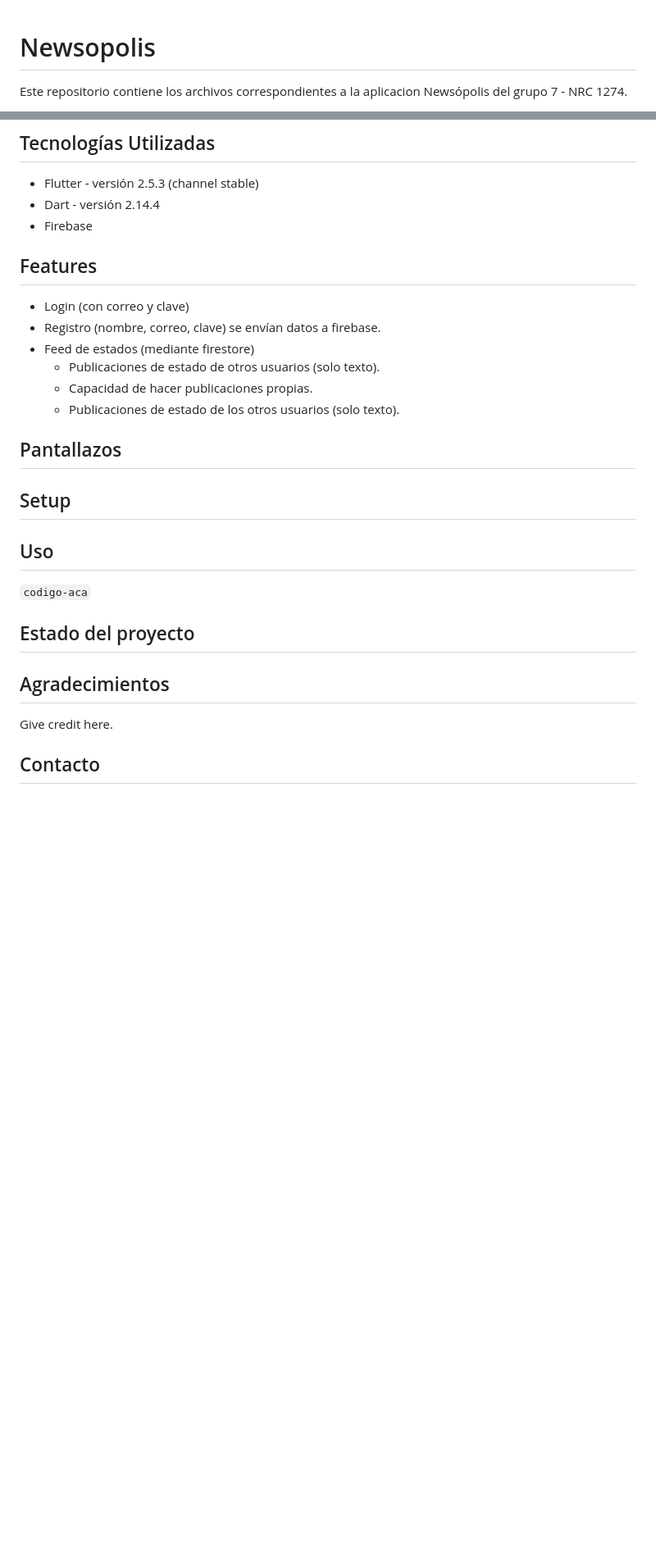
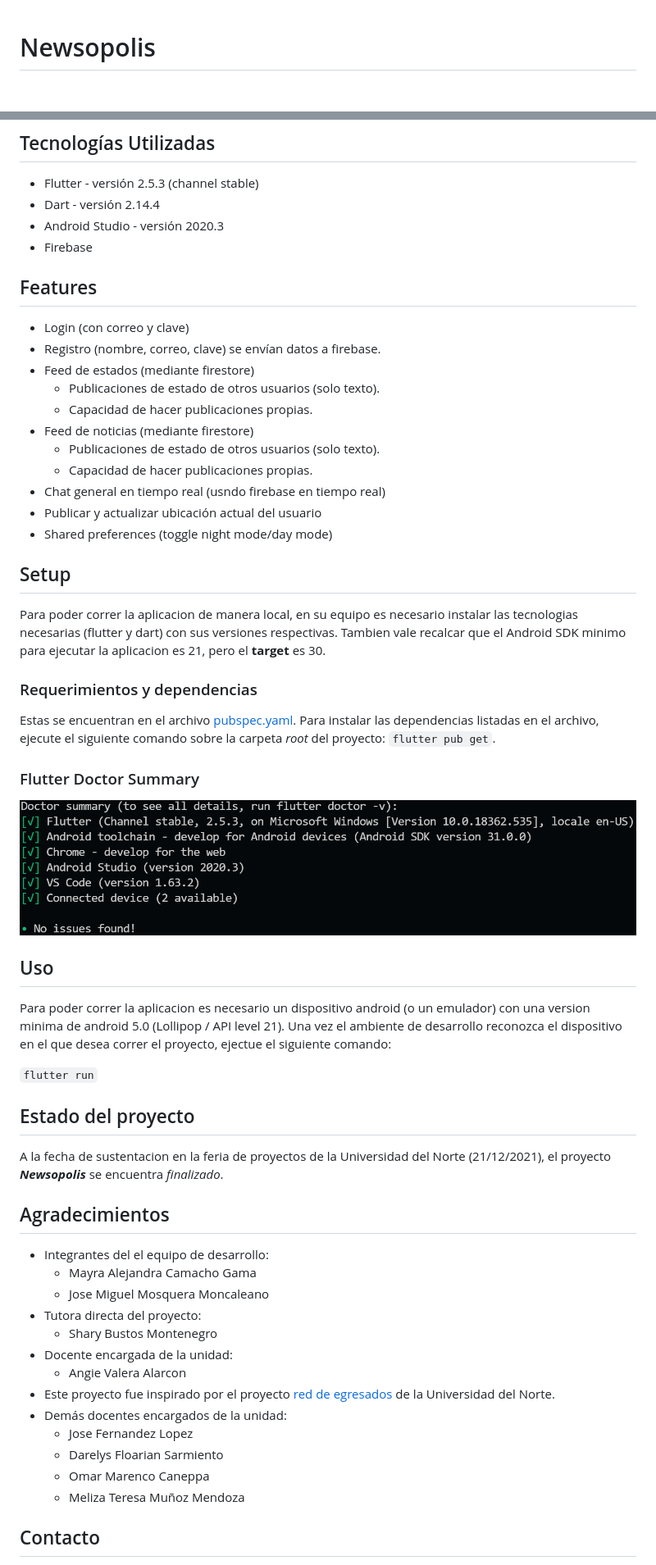
Before and after one commit to Vhiper-JM/Newsopolis, a Markdown page: README.md, 2 parts joined by grey strips. Shown: that part at 82% size. Rendered like a GitHub page; pictures changed too: newsopolis/img/flutter_doctor_summary.png (added); blank space fills up the shorter version.

```diff
--- a/README.md
+++ b/README.md
@@ -1,5 +1,4 @@
 # Newsopolis
 
-Este repositorio contiene los archivos correspondientes a la aplicacion Newsópolis del grupo 7 - NRC 1274.
 > *__Newsopolis__* es una red social enfocada en
 > estudiantes de comuncación social.
@@ -36,6 +32,7 @@ Este repositorio contiene los archivos correspondientes a la aplicacion Newsópo
 
 * Flutter - versión 2.5.3 (channel stable)
 * Dart - versión 2.14.4
+* Android Studio - versión 2020.3
 * Firebase
 
 ## Features
@@ -45,21 +42,49 @@ Este repositorio contiene los archivos correspondientes a la aplicacion Newsópo
 * Feed de estados (mediante firestore)
   * Publicaciones de estado de otros usuarios (solo texto).
   * Capacidad de hacer publicaciones propias.
-  * Publicaciones de estado de los otros usuarios (solo texto).
-
-## Pantallazos
+* Feed de noticias (mediante firestore)
+  * Publicaciones de estado de otros usuarios (solo texto).
+  * Capacidad de hacer publicaciones propias.
+* Chat general en tiempo real (usndo firebase en tiempo real)
+* Publicar y actualizar ubicación actual del usuario
+* Shared preferences (toggle night mode/day mode)
 
 ## Setup
 
+Para poder correr la aplicacion de manera local, en su equipo es necesario instalar las tecnologias necesarias (flutter y dart) con sus versiones respectivas. Tambien vale recalcar que el Android SDK minimo para ejecutar la aplicacion es 21, pero el __target__ es 30.
+
+### Requerimientos y dependencias
+
+Estas se encuentran en el archivo [pubspec.yaml](https://github.com/Vhiper-JM/Newsopolis/blob/main/newsopolis/pubspec.yaml). Para instalar las dependencias listadas en el archivo, ejecute el siguiente comando sobre la carpeta _root_ del proyecto: `flutter pub get`.
+
+### Flutter Doctor Summary
+
+![Example screenshot](newsopolis/img/flutter_doctor_summary.png)
+
 ## Uso
 
-`codigo-aca`
+Para poder correr la aplicacion es necesario un dispositivo android (o un emulador) con una version minima de android 5.0 (Lollipop / API level 21). Una vez el ambiente de desarrollo reconozca el dispositivo en el que desea correr el proyecto, ejectue el siguiente comando:
+
+`flutter run`
 
 ## Estado del proyecto
 
+A la fecha de sustentacion en la feria de proyectos de la Universidad del Norte (21/12/2021), el proyecto _**Newsopolis**_ se encuentra _finalizado_.
 
 ## Agradecimientos
 
-Give credit here.
+* Integrantes del el equipo de desarrollo:
+  * Mayra Alejandra Camacho Gama
+  * Jose Miguel Mosquera Moncaleano
+* Tutora directa del proyecto:
+  * Shary Bustos Montenegro
+* Docente encargada de la unidad:
+  * Angie Valera Alarcon
+* Este proyecto fue inspirado por el proyecto [red de egresados](https://github.com/EjemplosMisionTic2022/red_egresados) de la Universidad del Norte.
+* Demás docentes encargados de la unidad:
+  * Jose Fernandez Lopez
+  * Darelys Floarian Sarmiento
+  * Omar Marenco Caneppa
+  * Meliza Teresa Muñoz Mendoza
 
 ## Contacto
```
Also changed, not shown: other parts of README.md (+10 -5 lines).
